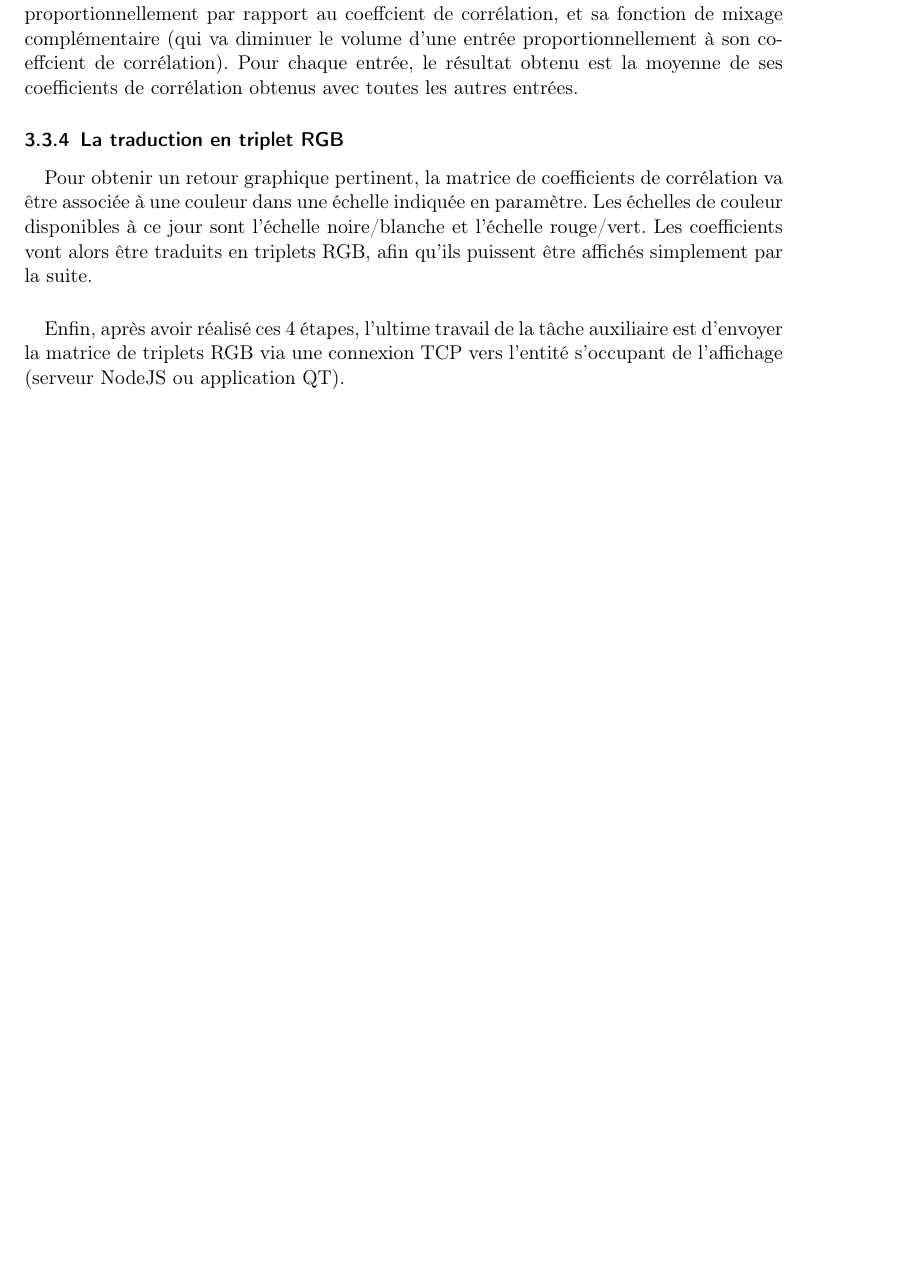
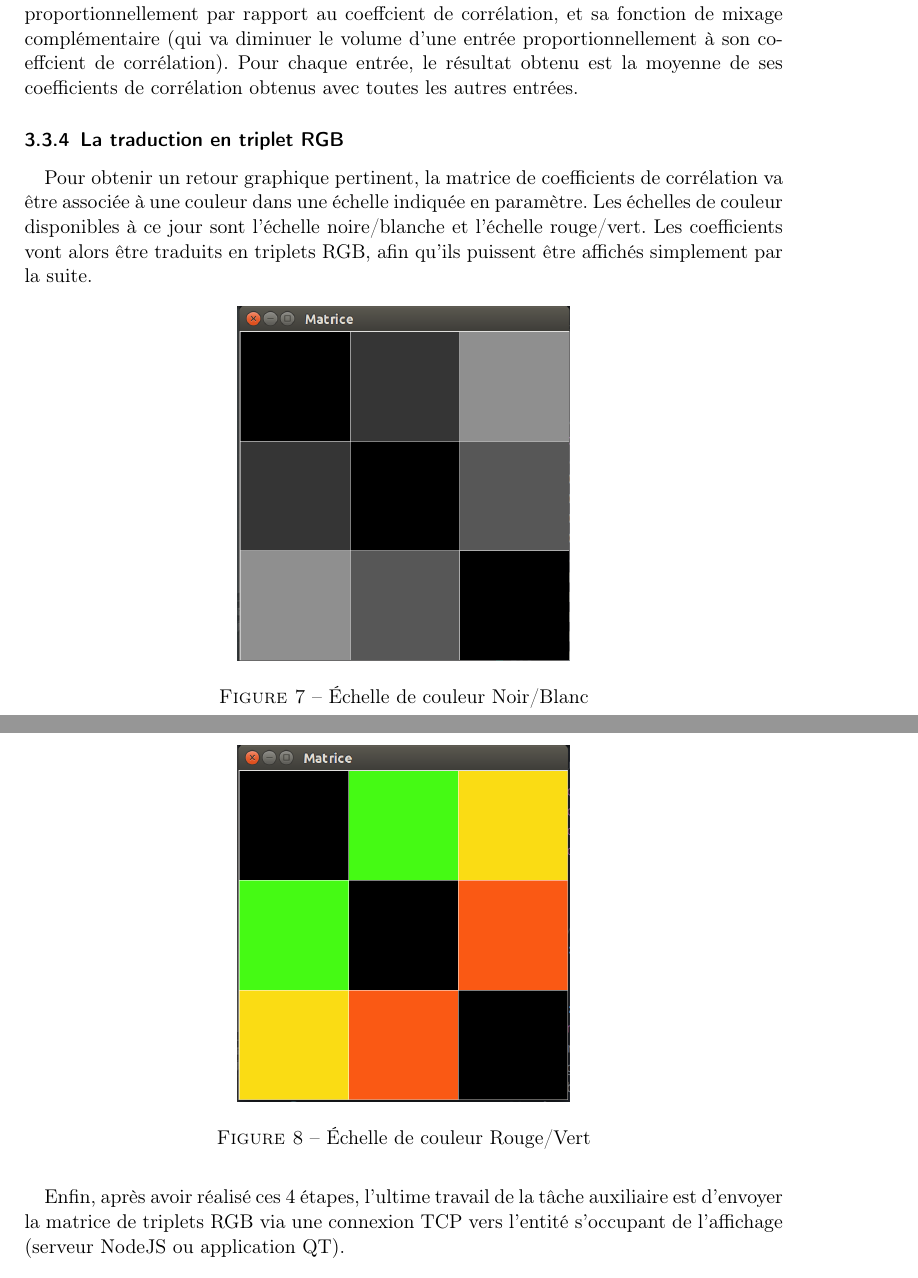
Before and after one commit to scrime-u-bordeaux/S8-PDP, a LaTeX document (doc/memoire/memoire.tex, which reads doc/memoire/Descrip.tex): part of page 16 of 33 before the commit and two parts of pages 16 and 17 of 33 after it, the two joined at a grey line, cut so that both start at the same text, the shorter picture padded with empty space. Compiled offline with pdfLaTeX.

Commit message:
Capture couleurs

```diff
--- a/doc/memoire/Descrip.tex
+++ b/doc/memoire/Descrip.tex
@@ -57,7 +57,18 @@ Après avoir obtenu un coefficient de corrélation (et quelque soit la manière)
 \subsubsection{La traduction en triplet RGB}
 \paragraph{}
 Pour obtenir un retour graphique pertinent, la matrice de coefficients de corrélation va être associée à une couleur dans une échelle indiquée en paramètre. Les échelles de couleur disponibles à ce jour sont l'échelle noire/blanche et l'échelle rouge/vert. Les coefficients vont alors être traduits en triplets RGB, afin qu'ils puissent être affichés simplement par la suite.
-%Screenshots matrice avec les deux échelles de couleur
+\begin{figure}[H]
+    \centering
+    \includegraphics[scale=0.3]{assets/captureBW.png}
+    \caption{Échelle de couleur Noir/Blanc}
+    \label{bw scale}
+\end{figure}
+\begin{figure}[H]
+    \centering
+    \includegraphics[scale=0.3]{assets/captureRGB.png}
+    \caption{Échelle de couleur Rouge/Vert}
+    \label{bw scale}
+\end{figure}
 \paragraph{}
 Enfin, après avoir réalisé ces 4 étapes, l'ultime travail de la tâche auxiliaire est d'envoyer la matrice de triplets RGB via une connexion TCP vers l'entité s'occupant de l'affichage (serveur NodeJS ou application QT).
 \begin{figure}[H]
```
Also changed, not shown: doc/memoire/assets/captureBW.png, doc/memoire/assets/captureRGB.png.
